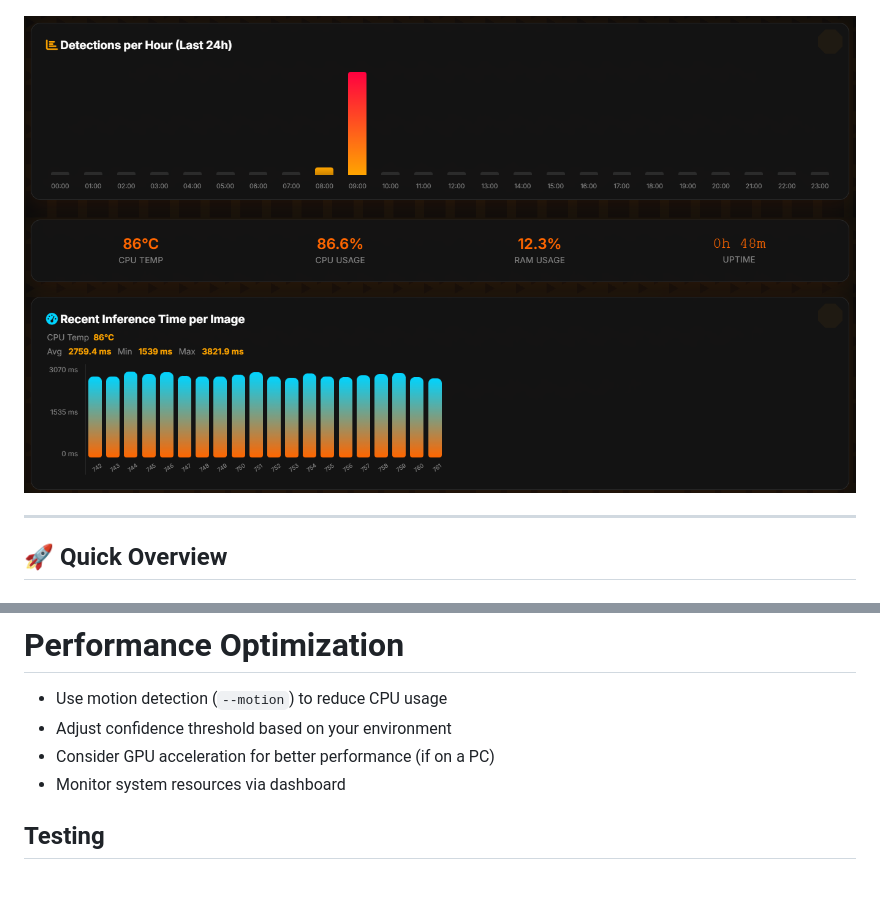
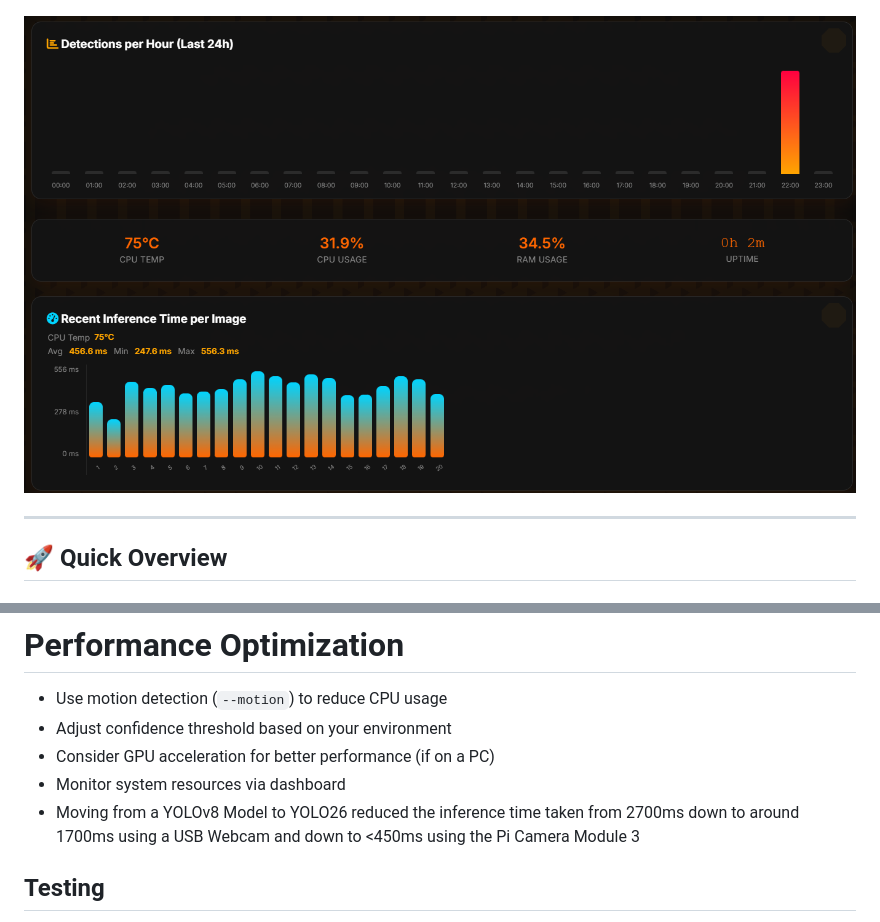
Before and after one commit to jordaaaa1970/RPi-vespai, a Markdown page: README.md, 2 parts joined by grey strips. Drawn GitHub-style; pictures changed too: docs/images/Web-UI-2-YOLO26.png (added); blank space fills up the shorter version.

Commit message:
Fixed Autostart and Updated Screenshots

```diff
--- a/README.md
+++ b/README.md
@@ -26,7 +26,7 @@ RPi-VespAI uses a YOLO26 deep learning trained model to identify and differentia
 
 ![Web UI Screenshot](docs/images/Web-UI-1.png)
 
-![Web UI Screenshot - Performance](docs/images/Web-UI-2.png)
+![Web UI Screenshot - Performance](docs/images/Web-UI-2-YOLO26.png)
 
 ---
 
@@ -78,6 +78,8 @@ PS: To get a **demo**: Click on the Red Live button in the Live Feed. This will
 - Adjust confidence threshold based on your environment
 - Consider GPU acceleration for better performance (if on a PC)
 - Monitor system resources via dashboard
+- Moving from a YOLOv8 Model to YOLO26 reduced the inference time taken from 2700ms down to around 1700ms using a USB Webcam and down to <450ms using the Pi Camera Module 3
+
 
 ## Testing
 - Test with various lighting conditions
```
Also changed, not shown: docs/images/Web-UI-2-old-YOLOv8.png (renamed from docs/images/Web-UI-2.png), 2 other files.
